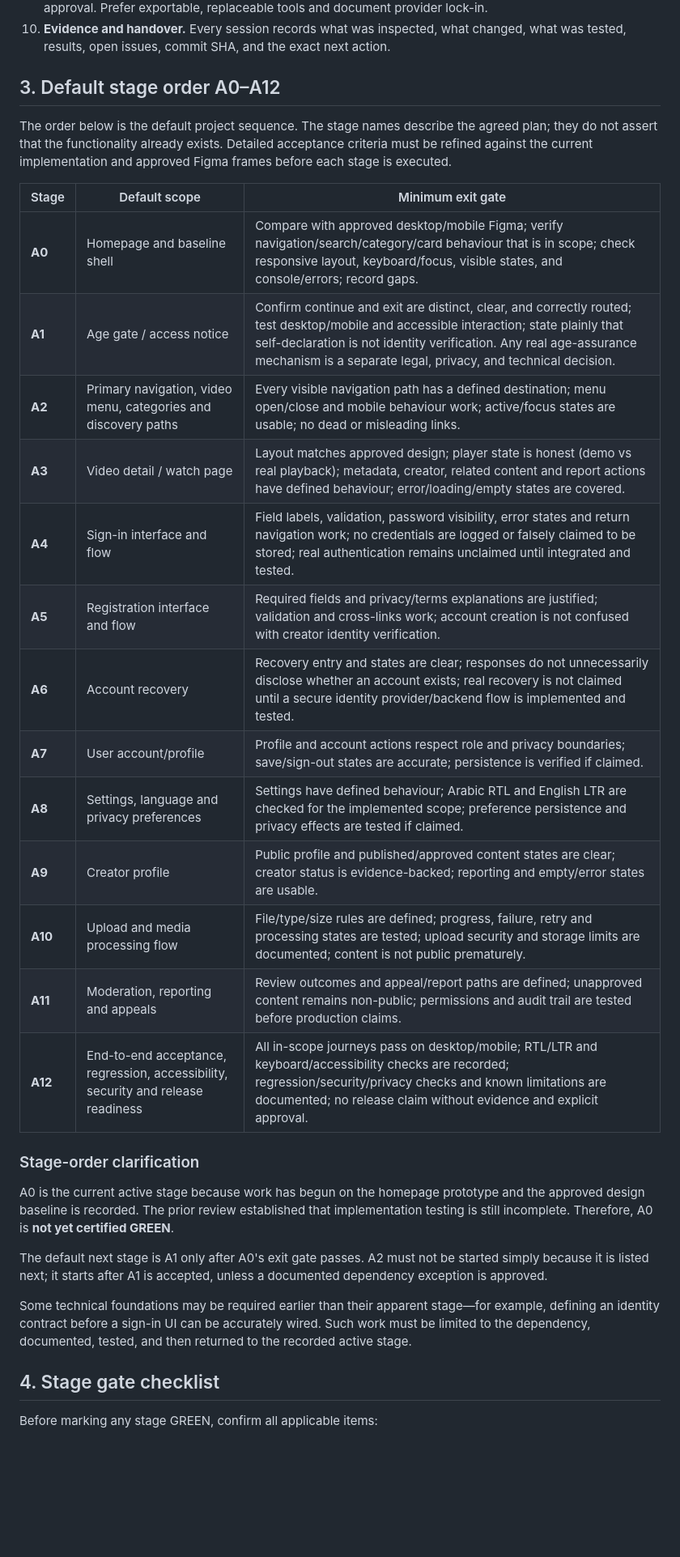
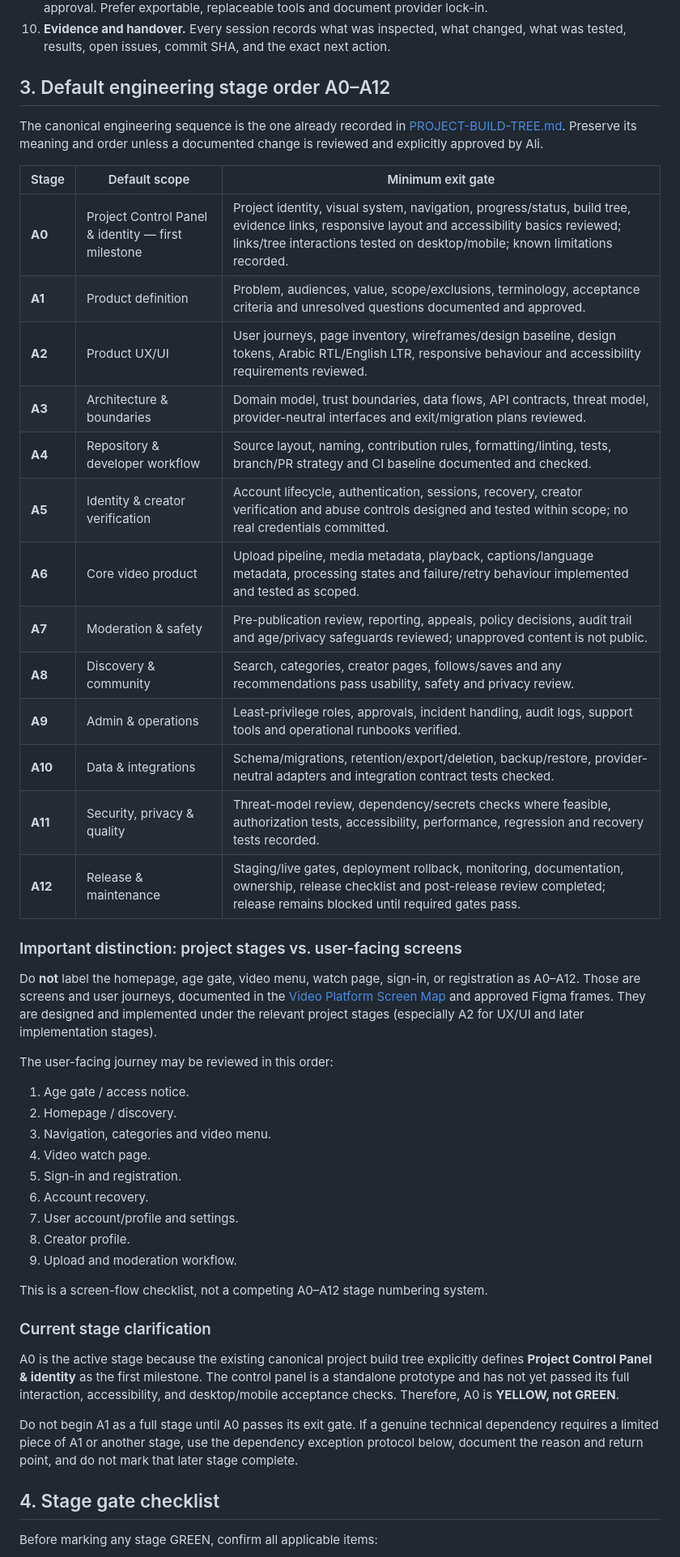
Before and after one commit to AligasSRM/ALI-NEW, a Markdown page: docs/WORK-SEQUENCE-DEFAULT.md, the part around one of its changes. Shown at 81% size. GitHub-like rendering; blank space fills up the shorter version.

Commit message:
docs(ali-new): align work policy with canonical build tree

```diff
--- a/docs/WORK-SEQUENCE-DEFAULT.md
+++ b/docs/WORK-SEQUENCE-DEFAULT.md
@@ -28,33 +28,48 @@ This sequence is a project-specific workflow based on established practices in i
 9. **Free-first constraint.** Do not require a paid plan, payment card, or paid activation without Ali's explicit approval. Prefer exportable, replaceable tools and document provider lock-in.
 10. **Evidence and handover.** Every session records what was inspected, what changed, what was tested, results, open issues, commit SHA, and the exact next action.
 
-## 3. Default stage order A0–A12
+## 3. Default engineering stage order A0–A12
 
-The order below is the default project sequence. The stage names describe the agreed plan; they do not assert that the functionality already exists. Detailed acceptance criteria must be refined against the current implementation and approved Figma frames before each stage is executed.
+The canonical engineering sequence is the one already recorded in [PROJECT-BUILD-TREE.md](../PROJECT-BUILD-TREE.md). Preserve its meaning and order unless a documented change is reviewed and explicitly approved by Ali.
 
 | Stage | Default scope | Minimum exit gate |
 |---|---|---|
-| **A0** | Homepage and baseline shell | Compare with approved desktop/mobile Figma; verify navigation/search/category/card behaviour that is in scope; check responsive layout, keyboard/focus, visible states, and console/errors; record gaps. |
-| **A1** | Age gate / access notice | Confirm continue and exit are distinct, clear, and correctly routed; test desktop/mobile and accessible interaction; state plainly that self-declaration is not identity verification. Any real age-assurance mechanism is a separate legal, privacy, and technical decision. |
-| **A2** | Primary navigation, video menu, categories and discovery paths | Every visible navigation path has a defined destination; menu open/close and mobile behaviour work; active/focus states are usable; no dead or misleading links. |
-| **A3** | Video detail / watch page | Layout matches approved design; player state is honest (demo vs real playback); metadata, creator, related content and report actions have defined behaviour; error/loading/empty states are covered. |
-| **A4** | Sign-in interface and flow | Field labels, validation, password visibility, error states and return navigation work; no credentials are logged or falsely claimed to be stored; real authentication remains unclaimed until integrated and tested. |
-| **A5** | Registration interface and flow | Required fields and privacy/terms explanations are justified; validation and cross-links work; account creation is not confused with creator identity verification. |
-| **A6** | Account recovery | Recovery entry and states are clear; responses do not unnecessarily disclose whether an account exists; real recovery is not claimed until a secure identity provider/backend flow is implemented and tested. |
-| **A7** | User account/profile | Profile and account actions respect role and privacy boundaries; save/sign-out states are accurate; persistence is verified if claimed. |
-| **A8** | Settings, language and privacy preferences | Settings have defined behaviour; Arabic RTL and English LTR are checked for the implemented scope; preference persistence and privacy effects are tested if claimed. |
-| **A9** | Creator profile | Public profile and published/approved content states are clear; creator status is evidence-backed; reporting and empty/error states are usable. |
-| **A10** | Upload and media processing flow | File/type/size rules are defined; progress, failure, retry and processing states are tested; upload security and storage limits are documented; content is not public prematurely. |
-| **A11** | Moderation, reporting and appeals | Review outcomes and appeal/report paths are defined; unapproved content remains non-public; permissions and audit trail are tested before production claims. |
-| **A12** | End-to-end acceptance, regression, accessibility, security and release readiness | All in-scope journeys pass on desktop/mobile; RTL/LTR and keyboard/accessibility checks are recorded; regression/security/privacy checks and known limitations are documented; no release claim without evidence and explicit approval. |
+| **A0** | Project Control Panel & identity — first milestone | Project identity, visual system, navigation, progress/status, build tree, evidence links, responsive layout and accessibility basics reviewed; links/tree interactions tested on desktop/mobile; known limitations recorded. |
+| **A1** | Product definition | Problem, audiences, value, scope/exclusions, terminology, acceptance criteria and unresolved questions documented and approved. |
+| **A2** | Product UX/UI | User journeys, page inventory, wireframes/design baseline, design tokens, Arabic RTL/English LTR, responsive behaviour and accessibility requirements reviewed. |
+| **A3** | Architecture & boundaries | Domain model, trust boundaries, data flows, API contracts, threat model, provider-neutral interfaces and exit/migration plans reviewed. |
+| **A4** | Repository & developer workflow | Source layout, naming, contribution rules, formatting/linting, tests, branch/PR strategy and CI baseline documented and checked. |
+| **A5** | Identity & creator verification | Account lifecycle, authentication, sessions, recovery, creator verification and abuse controls designed and tested within scope; no real credentials committed. |
+| **A6** | Core video product | Upload pipeline, media metadata, playback, captions/language metadata, processing states and failure/retry behaviour implemented and tested as scoped. |
+| **A7** | Moderation & safety | Pre-publication review, reporting, appeals, policy decisions, audit trail and age/privacy safeguards reviewed; unapproved content is not public. |
+| **A8** | Discovery & community | Search, categories, creator pages, follows/saves and any recommendations pass usability, safety and privacy review. |
+| **A9** | Admin & operations | Least-privilege roles, approvals, incident handling, audit logs, support tools and operational runbooks verified. |
+| **A10** | Data & integrations | Schema/migrations, retention/export/deletion, backup/restore, provider-neutral adapters and integration contract tests checked. |
+| **A11** | Security, privacy & quality | Threat-model review, dependency/secrets checks where feasible, authorization tests, accessibility, performance, regression and recovery tests recorded. |
+| **A12** | Release & maintenance | Staging/live gates, deployment rollback, monitoring, documentation, ownership, release checklist and post-release review completed; release remains blocked until required gates pass. |
 
-### Stage-order clarification
+### Important distinction: project stages vs. user-facing screens
 
-A0 is the current active stage because work has begun on the homepage prototype and the approved design baseline is recorded. The prior review established that implementation testing is still incomplete. Therefore, A0 is **not yet certified GREEN**.
+Do **not** label the homepage, age gate, video menu, watch page, sign-in, or registration as A0–A12. Those are screens and user journeys, documented in the [Video Platform Screen Map](https://github.com/AligasSRM/ALI-NEW/blob/main/docs/design/VIDEO-PLATFORM-SCREEN-MAP.md) and approved Figma frames. They are designed and implemented under the relevant project stages (especially A2 for UX/UI and later implementation stages).
 
-The default next stage is A1 only after A0's exit gate passes. A2 must not be started simply because it is listed next; it starts after A1 is accepted, unless a documented dependency exception is approved.
+The user-facing journey may be reviewed in this order:
+1. Age gate / access notice.
+2. Homepage / discovery.
+3. Navigation, categories and video menu.
+4. Video watch page.
+5. Sign-in and registration.
+6. Account recovery.
+7. User account/profile and settings.
+8. Creator profile.
+9. Upload and moderation workflow.
 
-Some technical foundations may be required earlier than their apparent stage—for example, defining an identity contract before a sign-in UI can be accurately wired. Such work must be limited to the dependency, documented, tested, and then returned to the recorded active stage.
+This is a screen-flow checklist, not a competing A0–A12 stage numbering system.
+
+### Current stage clarification
+
+A0 is the active stage because the existing canonical project build tree explicitly defines **Project Control Panel & identity** as the first milestone. The control panel is a standalone prototype and has not yet passed its full interaction, accessibility, and desktop/mobile acceptance checks. Therefore, A0 is **YELLOW, not GREEN**.
+
+Do not begin A1 as a full stage until A0 passes its exit gate. If a genuine technical dependency requires a limited piece of A1 or another stage, use the dependency exception protocol below, document the reason and return point, and do not mark that later stage complete.
 
 ## 4. Stage gate checklist
 
```
Also changed, not shown: other parts of docs/WORK-SEQUENCE-DEFAULT.md (+6 -6 lines).
